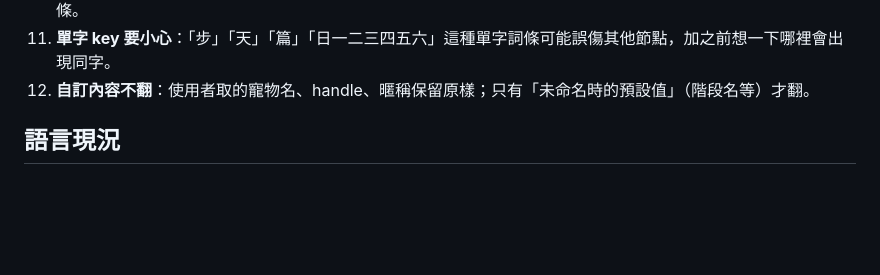
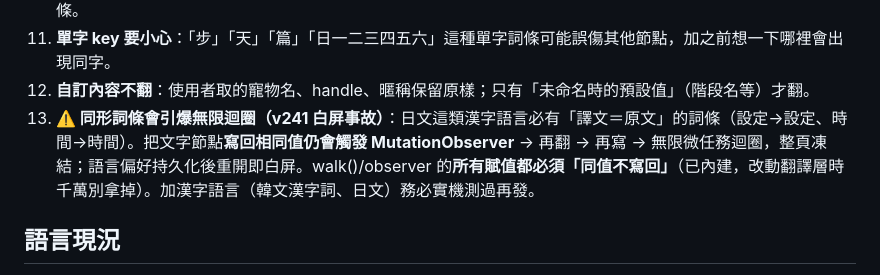
Before and after one commit to timmyweistudy-design/trail-tracker, a Markdown page: docs/i18n.md, the part around the change. Drawn GitHub-style; blank space fills up the shorter version.

Commit message:
docs: i18n 第 13 坑——同形詞條 + MutationObserver 無限迴圈（v241 事故複盤）
Co-Authored-By: Claude Fable 5 <noreply@anthropic.com>

```diff
--- a/docs/i18n.md
+++ b/docs/i18n.md
@@ -48,6 +48,7 @@
 10. **含 `>` `/` 的字串**：盤點 regex 會跳過（雜訊過濾），這類字串（如「>20km/h」「匯出/匯入」）得手動確認有詞條。
 11. **單字 key 要小心**：「步」「天」「篇」「日一二三四五六」這種單字詞條可能誤傷其他節點，加之前想一下哪裡會出現同字。
 12. **自訂內容不翻**：使用者取的寵物名、handle、暱稱保留原樣；只有「未命名時的預設值」（階段名等）才翻。
+13. **⚠️ 同形詞條會引爆無限迴圈（v241 白屏事故）**：日文這類漢字語言必有「譯文＝原文」的詞條（設定→設定、時間→時間）。把文字節點**寫回相同值仍會觸發 MutationObserver** → 再翻 → 再寫 → 無限微任務迴圈，整頁凍結；語言偏好持久化後重開即白屏。walk()/observer 的**所有賦值都必須「同值不寫回」**（已內建，改動翻譯層時千萬別拿掉）。加漢字語言（韓文漢字詞、日文）務必實機測過再發。
 
 ## 語言現況
 
```
